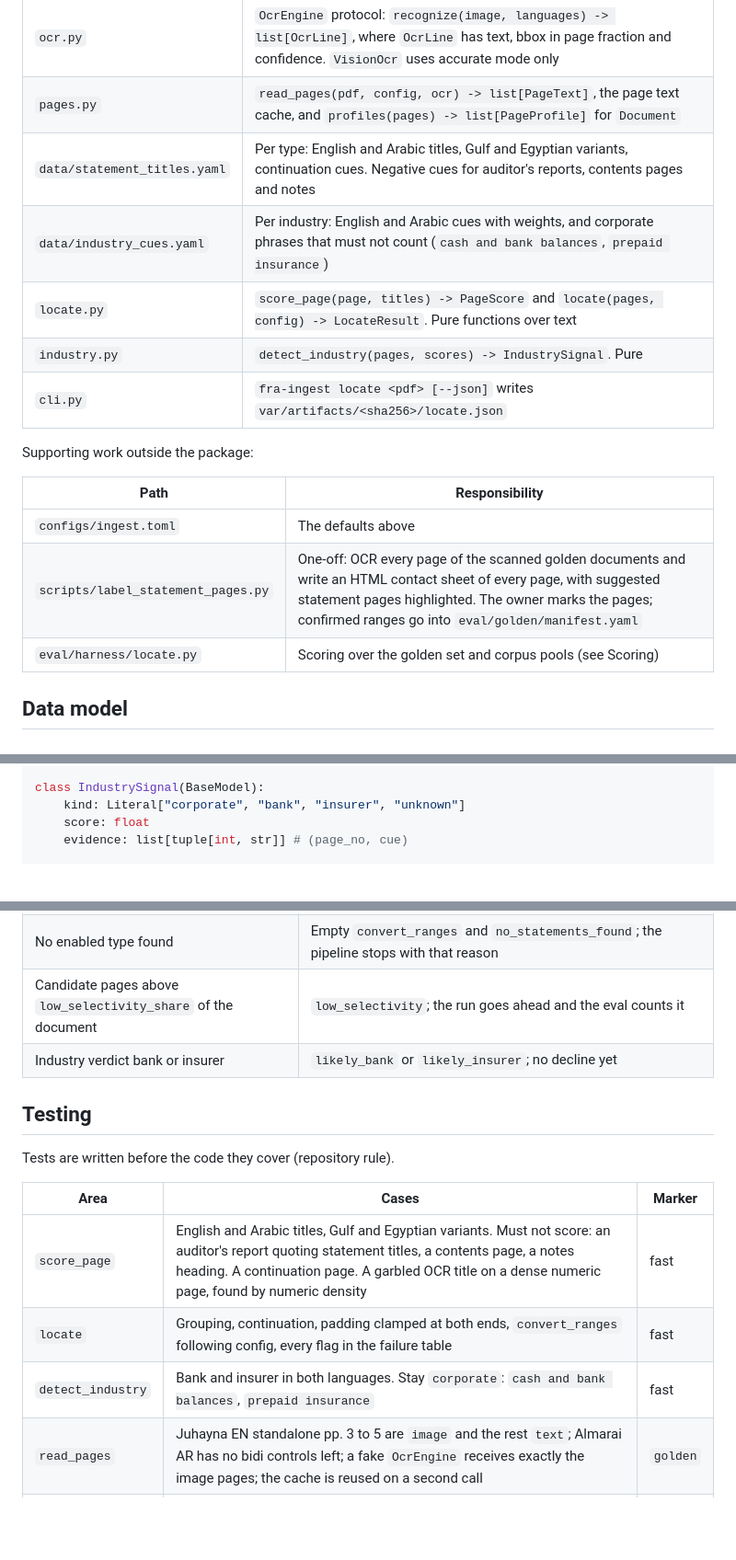
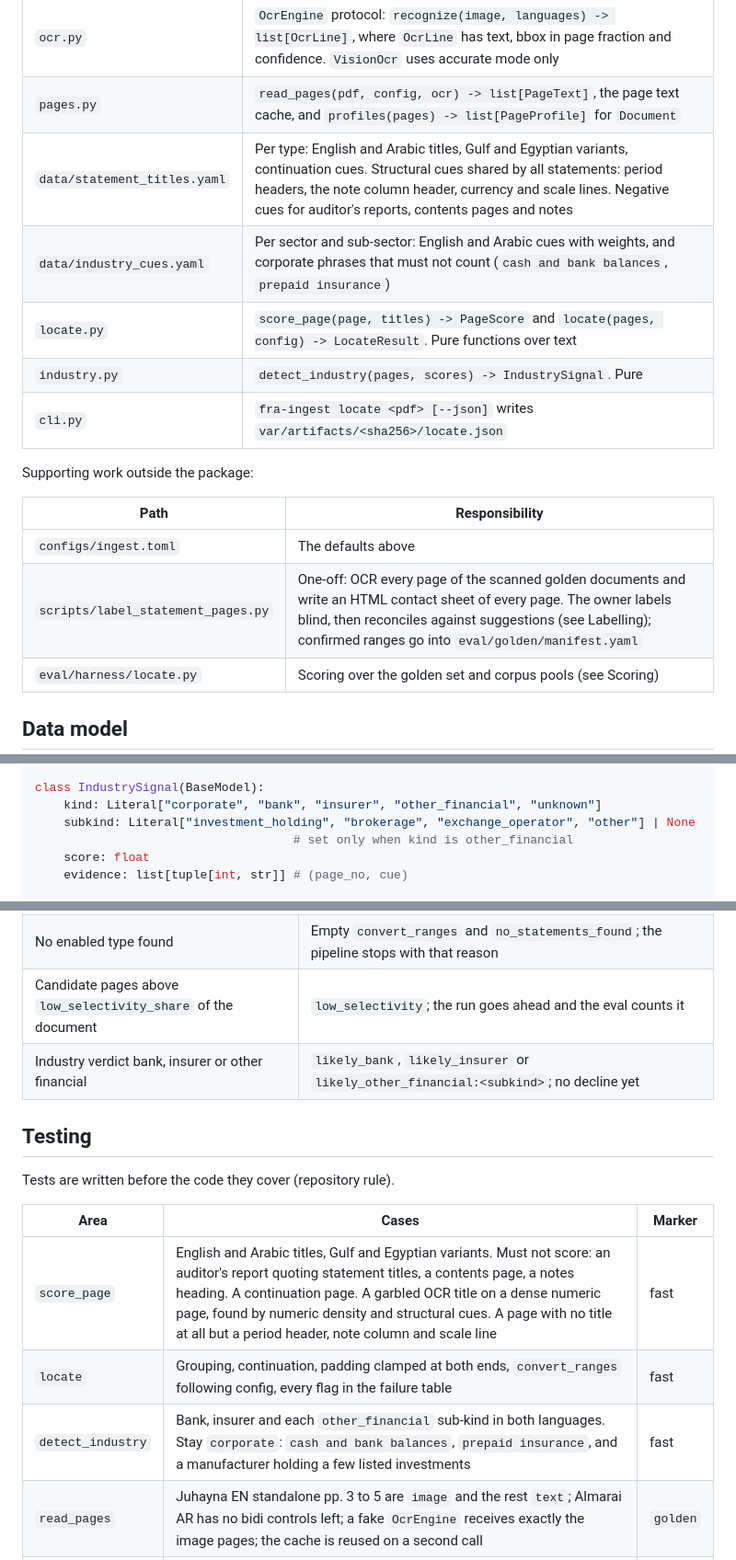
Before and after one commit to noah-mclain/financial-reports-analysis-model, a Markdown page: docs/blueprint/09-ingest-locate.md, 3 parts joined by grey strips. Shown at 92% size. GitHub-like rendering; blank space fills up the shorter version.

```diff
--- a/docs/blueprint/09-ingest-locate.md
+++ b/docs/blueprint/09-ingest-locate.md
@@ -73,8 +73,8 @@ package imports on Linux.
 | `errors.py` | `IngestError(reason)` with reasons `unreadable_pdf` and `encrypted_pdf` |
 | `ocr.py` | `OcrEngine` protocol: `recognize(image, languages) -> list[OcrLine]`, where `OcrLine` has text, bbox in page fraction and confidence. `VisionOcr` uses accurate mode only |
 | `pages.py` | `read_pages(pdf, config, ocr) -> list[PageText]`, the page text cache, and `profiles(pages) -> list[PageProfile]` for `Document` |
-| `data/statement_titles.yaml` | Per type: English and Arabic titles, Gulf and Egyptian variants, continuation cues. Negative cues for auditor's reports, contents pages and notes |
-| `data/industry_cues.yaml` | Per industry: English and Arabic cues with weights, and corporate phrases that must not count (`cash and bank balances`, `prepaid insurance`) |
+| `data/statement_titles.yaml` | Per type: English and Arabic titles, Gulf and Egyptian variants, continuation cues. Structural cues shared by all statements: period headers, the note column header, currency and scale lines. Negative cues for auditor's reports, contents pages and notes |
+| `data/industry_cues.yaml` | Per sector and sub-sector: English and Arabic cues with weights, and corporate phrases that must not count (`cash and bank balances`, `prepaid insurance`) |
 | `locate.py` | `score_page(page, titles) -> PageScore` and `locate(pages, config) -> LocateResult`. Pure functions over text |
 | `industry.py` | `detect_industry(pages, scores) -> IndustrySignal`. Pure |
 | `cli.py` | `fra-ingest locate <pdf> [--json]` writes `var/artifacts/<sha256>/locate.json` |
@@ -84,7 +84,7 @@ Supporting work outside the package:
 | Path | Responsibility |
 |------|----------------|
 | `configs/ingest.toml` | The defaults above |
-| `scripts/label_statement_pages.py` | One-off: OCR every page of the scanned golden documents and write an HTML contact sheet of every page, with suggested statement pages highlighted. The owner marks the pages; confirmed ranges go into `eval/golden/manifest.yaml` |
+| `scripts/label_statement_pages.py` | One-off: OCR every page of the scanned golden documents and write an HTML contact sheet of every page. The owner labels blind, then reconciles against suggestions (see Labelling); confirmed ranges go into `eval/golden/manifest.yaml` |
 | `eval/harness/locate.py` | Scoring over the golden set and corpus pools (see Scoring) |
 
 ## Data model
@@ -119,7 +119,9 @@ class StatementRange(BaseModel):
     rank: int                       # 1 = best candidate for this type
 
 class IndustrySignal(BaseModel):
-    kind: Literal["corporate", "bank", "insurer", "unknown"]
+    kind: Literal["corporate", "bank", "insurer", "other_financial", "unknown"]
+    subkind: Literal["investment_holding", "brokerage", "exchange_operator", "other"] | None
+                                    # set only when kind is other_financial
     score: float
     evidence: list[tuple[int, str]] # (page_no, cue)
 
@@ -177,7 +185,7 @@ Every failure is visible; none turns into a blank or a guess.
 | An enabled type has no range | `statement_not_found:<type>`; later stages carry on and the results page shows the gap |
 | No enabled type found | Empty `convert_ranges` and `no_statements_found`; the pipeline stops with that reason |
 | Candidate pages above `low_selectivity_share` of the document | `low_selectivity`; the run goes ahead and the eval counts it |
-| Industry verdict bank or insurer | `likely_bank` or `likely_insurer`; no decline yet |
+| Industry verdict bank, insurer or other financial | `likely_bank`, `likely_insurer` or `likely_other_financial:<subkind>`; no decline yet |
 
 ## Testing
 
@@ -185,9 +193,9 @@ Tests are written before the code they cover (repository rule).
 
 | Area | Cases | Marker |
 |------|-------|--------|
-| `score_page` | English and Arabic titles, Gulf and Egyptian variants. Must not score: an auditor's report quoting statement titles, a contents page, a notes heading. A continuation page. A garbled OCR title on a dense numeric page, found by numeric density | fast |
+| `score_page` | English and Arabic titles, Gulf and Egyptian variants. Must not score: an auditor's report quoting statement titles, a contents page, a notes heading. A continuation page. A garbled OCR title on a dense numeric page, found by numeric density and structural cues. A page with no title at all but a period header, note column and scale line | fast |
 | `locate` | Grouping, continuation, padding clamped at both ends, `convert_ranges` following config, every flag in the failure table | fast |
-| `detect_industry` | Bank and insurer in both languages. Stay `corporate`: `cash and bank balances`, `prepaid insurance` | fast |
+| `detect_industry` | Bank, insurer and each `other_financial` sub-kind in both languages. Stay `corporate`: `cash and bank balances`, `prepaid insurance`, and a manufacturer holding a few listed investments | fast |
 | `read_pages` | Juhayna EN standalone pp. 3 to 5 are `image` and the rest `text`; Almarai AR has no bidi controls left; a fake `OcrEngine` receives exactly the image pages; the cache is reused on a second call | `golden` |
 | `VisionOcr` | One English and one Arabic scanned page; skipped when ocrmac is not installed | `slow` |
 | CLI | `fra-ingest locate` writes a `locate.json` that validates against `LocateResult` | `golden` |
```
Also changed, not shown: other parts of docs/blueprint/09-ingest-locate.md (+30 -17 lines).
